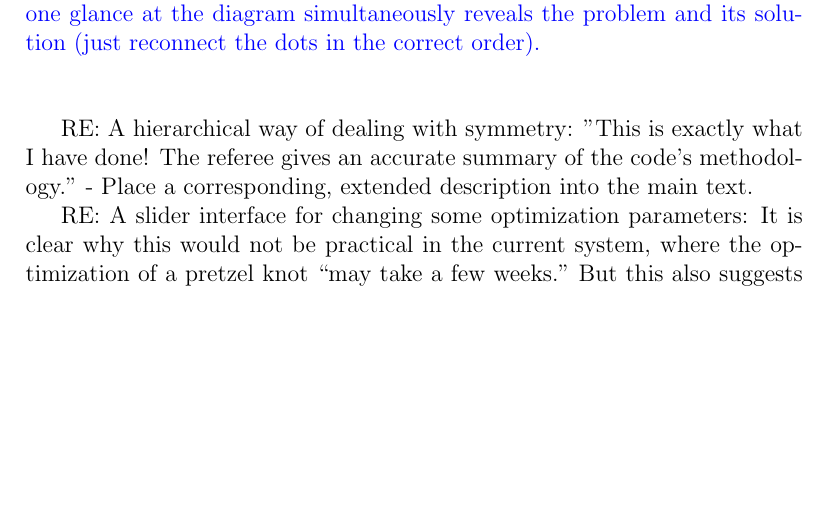
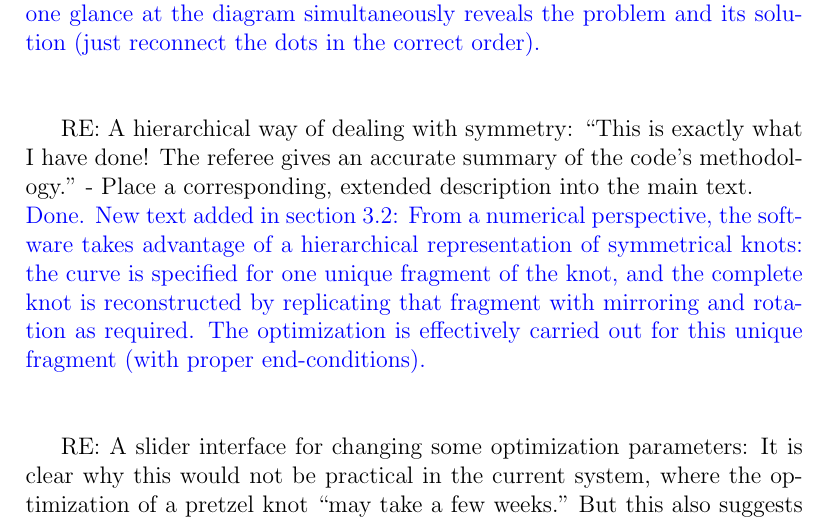
Before and after one commit to RobinHankin/knotR, a LaTeX document (inst/jma_rebuttal_2023_01_30.tex): part of page 3 of 5 before the commit and part of page 3 of 6 after it, cut so that both start at the same text, the shorter picture padded with empty space. Compiled offline with pdfLaTeX.

Commit message:
fixes #85

```diff
--- a/inst/jma_rebuttal_2023_01_30.tex
+++ b/inst/jma_rebuttal_2023_01_30.tex
@@ -104,10 +104,19 @@ send a suitable error message?\textcolor{blue}{\\For convenience, I
   the diagram simultaneously reveals the problem and its solution
   (just reconnect the dots in the correct order).\\ \\}
 
-RE: A hierarchical way of dealing with symmetry: "This is exactly what
-I have done!  The referee gives an accurate summary of the code's
-methodology."  - Place a corresponding, extended description into the
-main text.
+RE: A hierarchical way of dealing with symmetry: ``This is exactly
+what I have done!  The referee gives an accurate summary of the code's
+methodology." - Place a corresponding, extended description into the
+main text.\textcolor{blue}{\\Done.  New text added in section 3.2:
+  From a numerical perspective, the software takes advantage of a
+  hierarchical representation of symmetrical knots: the curve is
+  specified for one unique fragment of the knot, and the complete knot
+  is reconstructed by replicating that fragment with mirroring and
+  rotation as required.  The optimization is effectively carried out
+  for this unique fragment (with proper end-conditions).\\ \\}
+
+
+
 
 RE: A slider interface for changing some optimization parameters: It
 is clear why this would not be practical in the current system, where
```
Also changed, not shown: inst/jma_knot.tex (+8 -0 lines).
